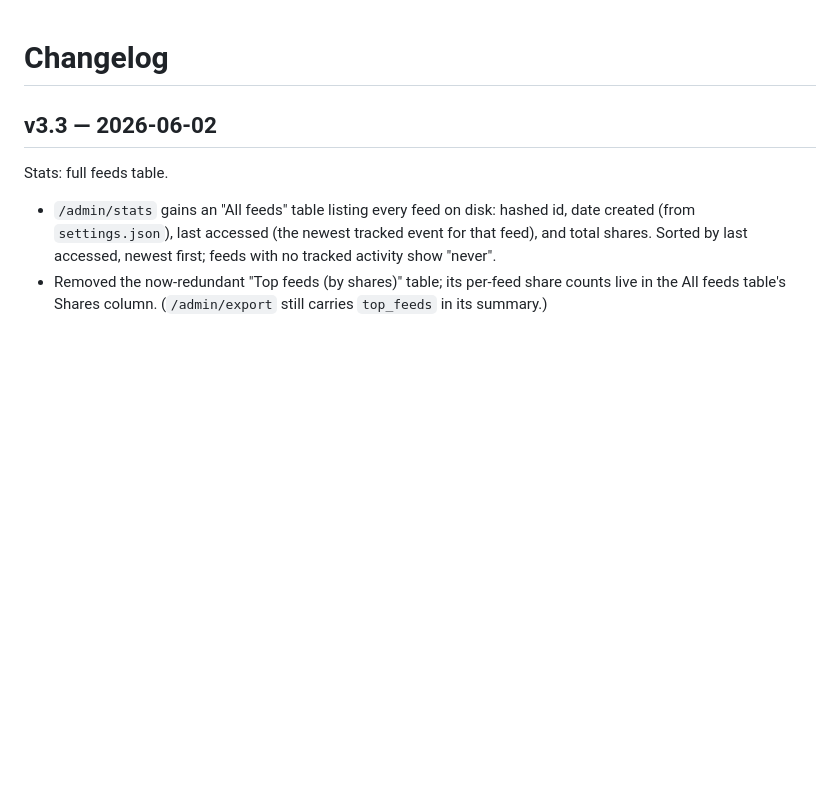
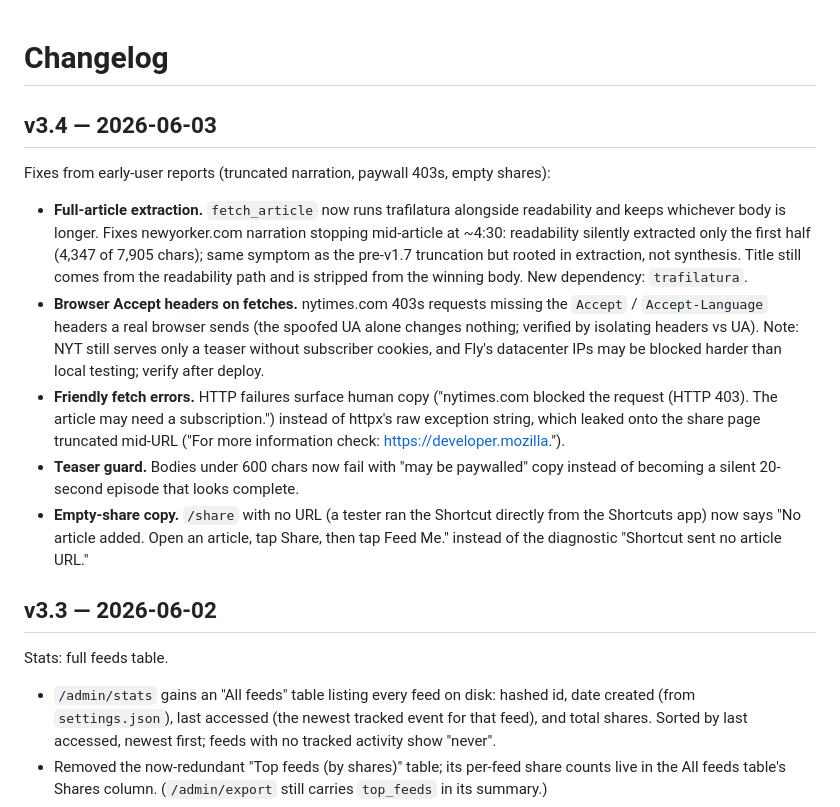
Before and after one commit to landesbergn/feed-me, a Markdown page: CHANGELOG.md, the part around the change. Rendered like a GitHub page; blank space fills up the shorter version.

Commit message:
docs: changelog for v3.4 (extraction, paywall, share-copy fixes)
Co-Authored-By: Claude Opus 4.8 (1M context) <noreply@anthropic.com>

```diff
--- a/CHANGELOG.md
+++ b/CHANGELOG.md
@@ -1,4 +1,14 @@
 # Changelog
+
+## v3.4 — 2026-06-03
+
+Fixes from early-user reports (truncated narration, paywall 403s, empty shares):
+
+- **Full-article extraction.** `fetch_article` now runs trafilatura alongside readability and keeps whichever body is longer. Fixes newyorker.com narration stopping mid-article at ~4:30: readability silently extracted only the first half (4,347 of 7,905 chars); same symptom as the pre-v1.7 truncation but rooted in extraction, not synthesis. Title still comes from the readability path and is stripped from the winning body. New dependency: `trafilatura`.
+- **Browser Accept headers on fetches.** nytimes.com 403s requests missing the `Accept` / `Accept-Language` headers a real browser sends (the spoofed UA alone changes nothing; verified by isolating headers vs UA). Note: NYT still serves only a teaser without subscriber cookies, and Fly's datacenter IPs may be blocked harder than local testing; verify after deploy.
+- **Friendly fetch errors.** HTTP failures surface human copy ("nytimes.com blocked the request (HTTP 403). The article may need a subscription.") instead of httpx's raw exception string, which leaked onto the share page truncated mid-URL ("For more information check: https://developer.mozilla.").
+- **Teaser guard.** Bodies under 600 chars now fail with "may be paywalled" copy instead of becoming a silent 20-second episode that looks complete.
+- **Empty-share copy.** `/share` with no URL (a tester ran the Shortcut directly from the Shortcuts app) now says "No article added. Open an article, tap Share, then tap Feed Me." instead of the diagnostic "Shortcut sent no article URL."
 
 ## v3.3 — 2026-06-02
 
```
